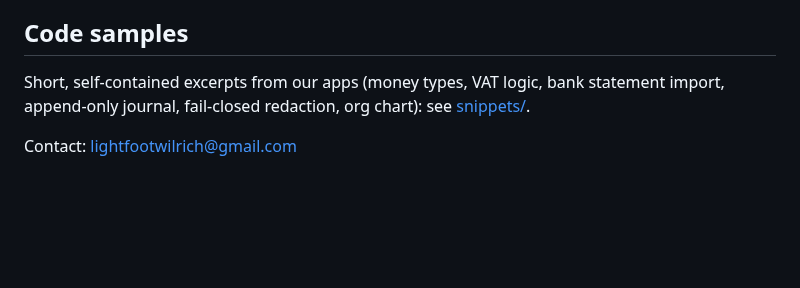
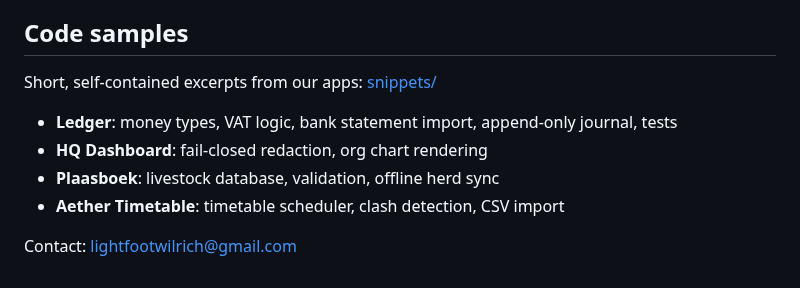
Before and after one commit to gapermossel/agent-orchestration, a Markdown page: README.md, the part around the change. Rendered like a GitHub page; blank space fills up the shorter version.

Commit message:
Update README and Team Structure screenshot

```diff
--- a/README.md
+++ b/README.md
@@ -21,6 +21,10 @@ Hierarchical multi-agent system with a central orchestrator (Chief of Staff) and
 - Daily host & network health sweep with drift detection and approval gate
 
 ## Code samples
-Short, self-contained excerpts from our apps (money types, VAT logic, bank statement import, append-only journal, fail-closed redaction, org chart): see [snippets/](snippets/).
+Short, self-contained excerpts from our apps: [snippets/](snippets/)
+- **Ledger**: money types, VAT logic, bank statement import, append-only journal, tests
+- **HQ Dashboard**: fail-closed redaction, org chart rendering
+- **Plaasboek**: livestock database, validation, offline herd sync
+- **Aether Timetable**: timetable scheduler, clash detection, CSV import
 
 Contact: lightfootwilrich@gmail.com
```
Also changed, not shown: hierarchy.png.
